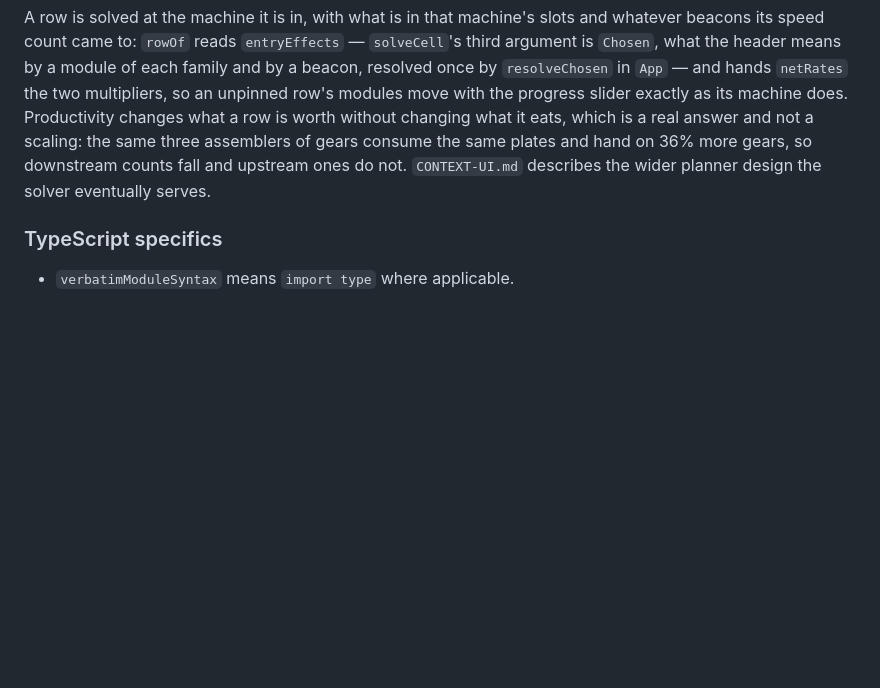
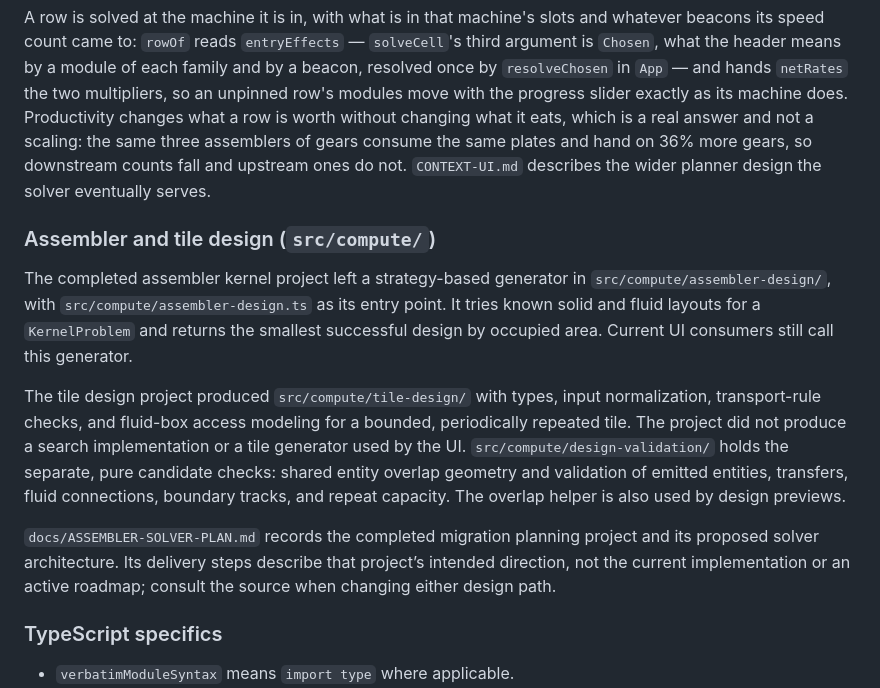
Before and after one commit to FauxFaux/factorio-ballet, a Markdown page: docs/guides/CONTEXT.md, the part around the change. Rendered like a GitHub page; blank space fills up the shorter version.

Commit message:
docs: mention the migration

```diff
--- a/docs/guides/CONTEXT.md
+++ b/docs/guides/CONTEXT.md
@@ -332,6 +332,24 @@ changing what it eats, which is a real answer and not a scaling: the same three
 consume the same plates and hand on 36% more gears, so downstream counts fall and upstream ones do
 not. `CONTEXT-UI.md` describes the wider planner design the solver eventually serves.
 
+### Assembler and tile design (`src/compute/`)
+
+The completed assembler kernel project left a strategy-based generator in
+`src/compute/assembler-design/`, with `src/compute/assembler-design.ts` as its entry point. It tries
+known solid and fluid layouts for a `KernelProblem` and returns the smallest successful design by
+occupied area. Current UI consumers still call this generator.
+
+The tile design project produced `src/compute/tile-design/` with types, input normalization,
+transport-rule checks, and fluid-box access modeling for a bounded, periodically repeated tile. The
+project did not produce a search implementation or a tile generator used by the UI.
+`src/compute/design-validation/` holds the separate, pure candidate checks: shared entity overlap
+geometry and validation of emitted entities, transfers, fluid connections, boundary tracks, and
+repeat capacity. The overlap helper is also used by design previews.
+
+`docs/ASSEMBLER-SOLVER-PLAN.md` records the completed migration planning project and its proposed
+solver architecture. Its delivery steps describe that project’s intended direction, not the current
+implementation or an active roadmap; consult the source when changing either design path.
+
 ### TypeScript specifics
 
 - `verbatimModuleSyntax` means `import type` where applicable.
```
Also changed, not shown: AGENTS.md (+6 -0 lines).
